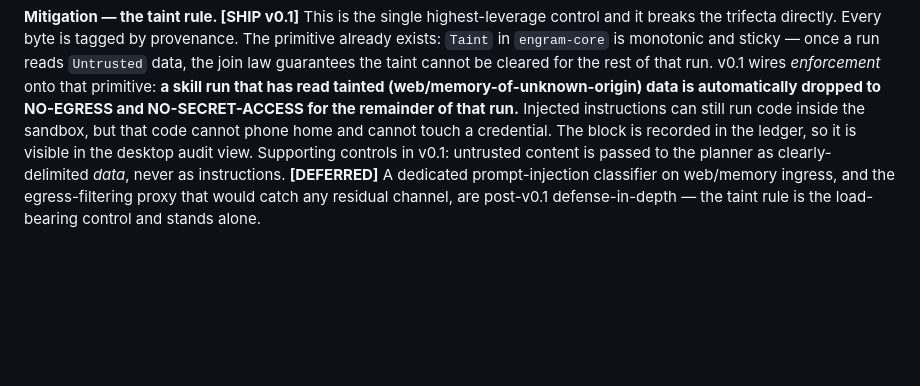
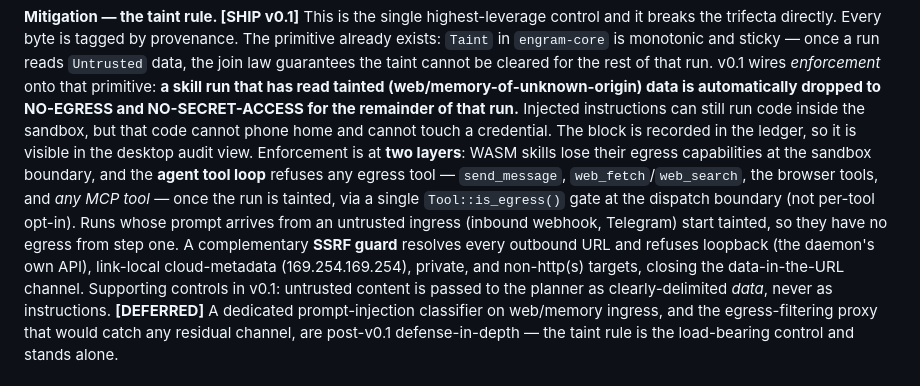
Before and after one commit to radotsvetkov/engram, a Markdown page: docs/THREAT-MODEL.md, the part around the change. Rendered like a GitHub page; blank space fills up the shorter version.

Commit message:
Threat model: T4 enforcement now spans agent tools + MCP, plus SSRF guard
Updates the T4 (exfiltration) mitigation to describe the now-shipped reality: the no-egress
taint rule is enforced both at the WASM sandbox boundary and at the agent tool loop's
dispatch boundary (a single Tool::is_egress() gate covering send_message, web, browser, and
all MCP tools), untrusted-ingress runs start tainted, and an SSRF guard closes the
data-in-the-URL channel. Previously the doc claimed no-egress shipped while only shell and
the skill sandbox actually enforced it.

```diff
--- a/docs/THREAT-MODEL.md
+++ b/docs/THREAT-MODEL.md
@@ -170,7 +170,15 @@ read tainted (web/memory-of-unknown-origin) data is automatically dropped to NO-
 and NO-SECRET-ACCESS for the remainder of that run.** Injected instructions can still
 run code inside the sandbox, but that code cannot phone home and cannot touch a
 credential. The block is recorded in the ledger, so it is visible in the desktop audit
-view. Supporting controls in v0.1: untrusted content is passed to the planner as
+view. Enforcement is at **two layers**: WASM skills lose their egress capabilities at the
+sandbox boundary, and the **agent tool loop** refuses any egress tool — `send_message`,
+`web_fetch`/`web_search`, the browser tools, and *any MCP tool* — once the run is tainted,
+via a single `Tool::is_egress()` gate at the dispatch boundary (not per-tool opt-in).
+Runs whose prompt arrives from an untrusted ingress (inbound webhook, Telegram) start
+tainted, so they have no egress from step one. A complementary **SSRF guard** resolves
+every outbound URL and refuses loopback (the daemon's own API), link-local cloud-metadata
+(169.254.169.254), private, and non-http(s) targets, closing the data-in-the-URL channel.
+Supporting controls in v0.1: untrusted content is passed to the planner as
 clearly-delimited *data*, never as instructions. **[DEFERRED]** A dedicated
 prompt-injection classifier on web/memory ingress, and the egress-filtering proxy that
 would catch any residual channel, are post-v0.1 defense-in-depth — the taint rule is
```
